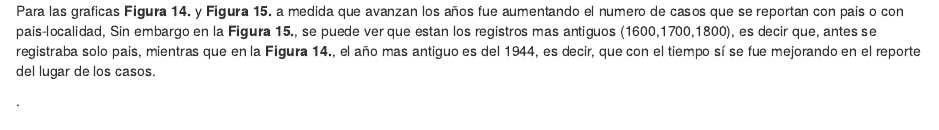
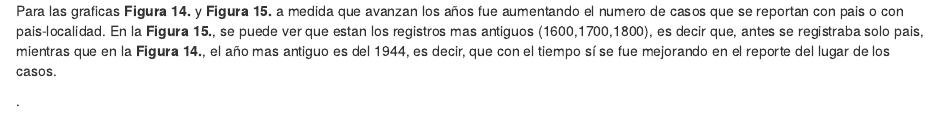
Before and after one commit to Dmirandae/DengueVirus, an R Markdown document (Piloto_Dengue/bin/Graficos_basedatos.Rmd): the page in a window 1100 px wide, from 8850 px down. Rendered offline with R 4.5, knitr and Pandoc, with nearby package versions; some code elsewhere in the file could not run offline.

Commit message:
nuevas descripciones de las graficas

````diff
--- a/Piloto_Dengue/bin/Graficos_basedatos.Rmd
+++ b/Piloto_Dengue/bin/Graficos_basedatos.Rmd
@@ -751,7 +751,7 @@ ggplot(data = years_country, aes(x = Year, y = number_year, color=Year)) +
 ```
 **Figura 15.** Años para casos con pais y sin localidad. 12305 casos que reportan pais pero no localidad, de los cuales 3859 no reportan año.
 
-Para las graficas **Figura 14.** y **Figura 15.** a medida que avanzan los años fue aumentando el numero de casos que se reportan con pais o con pais-localidad, Sin embargo en la **Figura 15.**, se puede ver que estan los registros mas antiguos (1600,1700,1800), es decir que, antes se registraba solo pais, mientras que en la **Figura 14.**, el año mas antiguo es del 1944, es decir, que con el tiempo sí se fue mejorando en el reporte del lugar de los casos.
+Para las graficas **Figura 14.** y **Figura 15.** a medida que avanzan los años fue aumentando el numero de casos que se reportan con pais o con pais-localidad. En la **Figura 15.**, se puede ver que estan los registros mas antiguos (1600,1700,1800), es decir que, antes se registraba solo pais, mientras que en la **Figura 14.**, el año mas antiguo es del 1944, es decir, que con el tiempo sí se fue mejorando en el reporte del lugar de los casos.
 
 .
 
````
